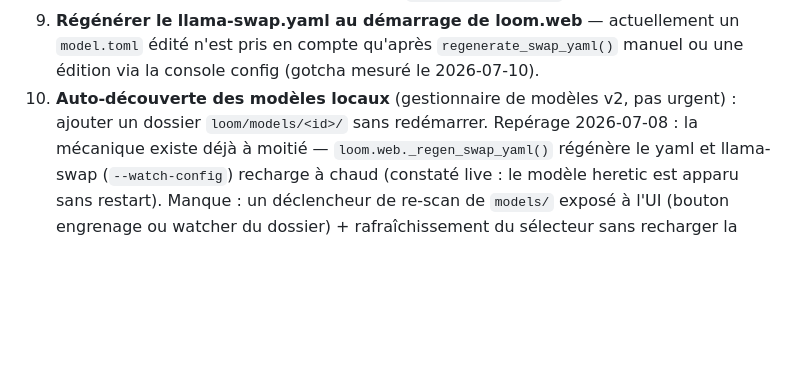
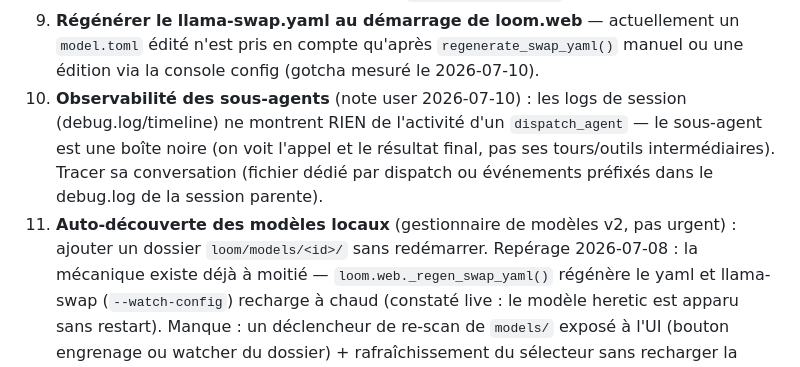
Before and after one commit to Tough-Respawn/loom, a Markdown page: ETAT_PROJET.md, the part around the change. Rendered like a GitHub page; blank space fills up the shorter version.

Commit message:
docs(etat): backlog - tracer l'activite des sous-agents (boite noire dispatch_agent)

```diff
--- a/ETAT_PROJET.md
+++ b/ETAT_PROJET.md
@@ -262,7 +262,12 @@ d'abord expliquer ce qui a changé depuis le rejet, sinon elle est déjà falsif
 9. **Régénérer le llama-swap.yaml au démarrage de loom.web** — actuellement un
    `model.toml` édité n'est pris en compte qu'après `regenerate_swap_yaml()` manuel
    ou une édition via la console config (gotcha mesuré le 2026-07-10).
-10. **Auto-découverte des modèles locaux** (gestionnaire de modèles v2, pas urgent) : ajouter un
+10. **Observabilité des sous-agents** (note user 2026-07-10) : les logs de session
+    (debug.log/timeline) ne montrent RIEN de l'activité d'un `dispatch_agent` — le
+    sous-agent est une boîte noire (on voit l'appel et le résultat final, pas ses
+    tours/outils intermédiaires). Tracer sa conversation (fichier dédié par dispatch
+    ou événements préfixés dans le debug.log de la session parente).
+11. **Auto-découverte des modèles locaux** (gestionnaire de modèles v2, pas urgent) : ajouter un
    dossier `loom/models/<id>/` sans redémarrer. Repérage 2026-07-08 : la mécanique existe
    déjà à moitié — `loom.web._regen_swap_yaml()` régénère le yaml et llama-swap
    (`--watch-config`) recharge à chaud (constaté live : le modèle heretic est apparu sans
```
